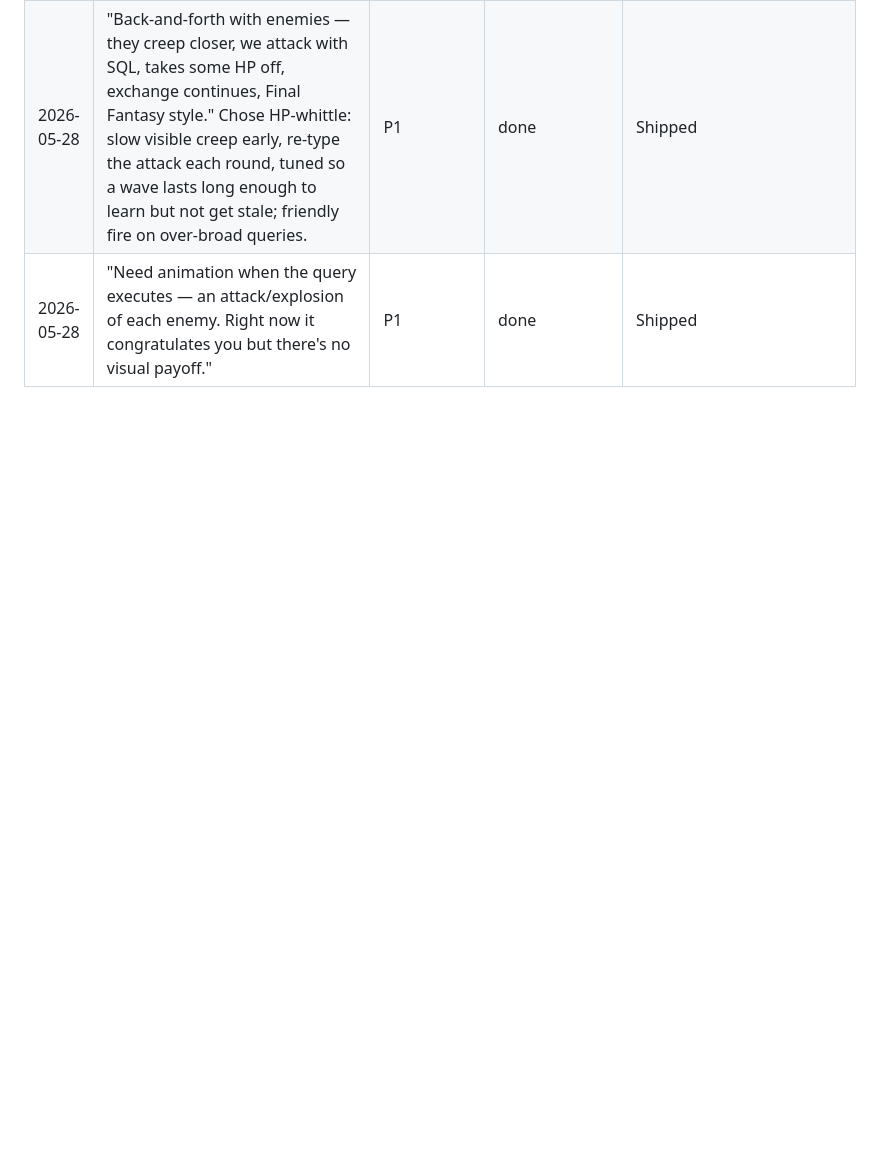
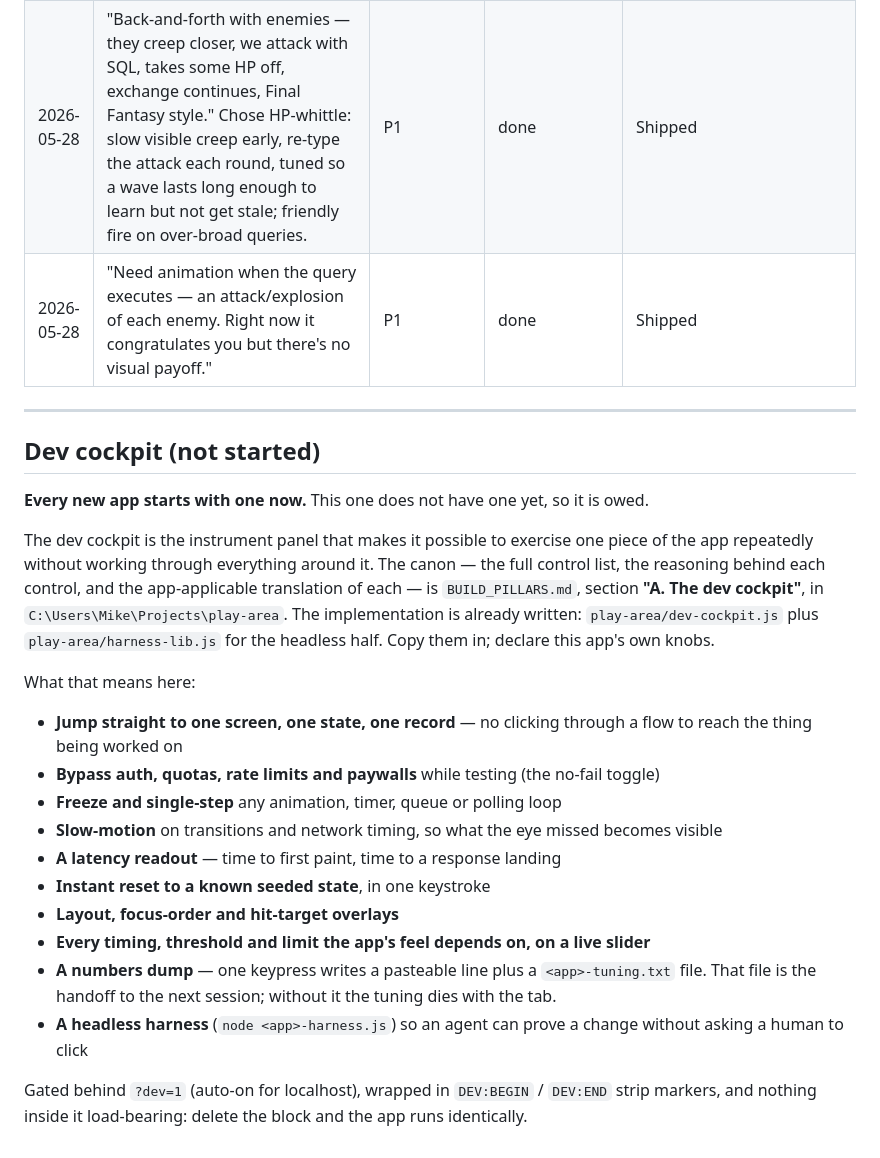
Before and after one commit to michaelnocito/sql-quest, a Markdown page: ROADMAP.md, the part around the change. GitHub-like rendering; blank space fills up the shorter version.

Commit message:
Roadmap: dev cockpit owed
Every new app starts with a dev cockpit now. This one predates the rule, so the
item is recorded here. Canon is BUILD_PILLARS.md 'A. The dev cockpit' in the
play-area repo, including the app-applicable translation of each control; the
implementation is already written (play-area/dev-cockpit.js + harness-lib.js).

```diff
--- a/ROADMAP.md
+++ b/ROADMAP.md
@@ -250,3 +250,35 @@ Raw incoming notes from Mike. Newest first. Triaged into the lists above.
 | 2026-05-28 | "The result table appears after the first command and totally covers up the action. Reconsider the layout so the action is visible — think Final Fantasy / turn-based combat." | P0 | done | Shipped |
 | 2026-05-28 | "Back-and-forth with enemies — they creep closer, we attack with SQL, takes some HP off, exchange continues, Final Fantasy style." Chose HP-whittle: slow visible creep early, re-type the attack each round, tuned so a wave lasts long enough to learn but not get stale; friendly fire on over-broad queries. | P1 | done | Shipped |
 | 2026-05-28 | "Need animation when the query executes — an attack/explosion of each enemy. Right now it congratulates you but there's no visual payoff." | P1 | done | Shipped |
+
+---
+
+## Dev cockpit (not started)
+
+**Every new app starts with one now.** This one does not have one yet, so it is owed.
+
+The dev cockpit is the instrument panel that makes it possible to exercise one piece of the
+app repeatedly without working through everything around it. The canon — the full control
+list, the reasoning behind each control, and the app-applicable translation of each — is
+`BUILD_PILLARS.md`, section **"A. The dev cockpit"**, in `C:\Users\Mike\Projects\play-area`.
+The implementation is already written: `play-area/dev-cockpit.js` plus
+`play-area/harness-lib.js` for the headless half. Copy them in; declare this app's own knobs.
+
+What that means here:
+
+- **Jump straight to one screen, one state, one record** — no clicking through a flow to
+  reach the thing being worked on
+- **Bypass auth, quotas, rate limits and paywalls** while testing (the no-fail toggle)
+- **Freeze and single-step** any animation, timer, queue or polling loop
+- **Slow-motion** on transitions and network timing, so what the eye missed becomes visible
+- **A latency readout** — time to first paint, time to a response landing
+- **Instant reset to a known seeded state**, in one keystroke
+- **Layout, focus-order and hit-target overlays**
+- **Every timing, threshold and limit the app's feel depends on, on a live slider**
+- **A numbers dump** — one keypress writes a pasteable line plus a `<app>-tuning.txt` file.
+  That file is the handoff to the next session; without it the tuning dies with the tab.
+- **A headless harness** (`node <app>-harness.js`) so an agent can prove a change without
+  asking a human to click
+
+Gated behind `?dev=1` (auto-on for localhost), wrapped in `DEV:BEGIN` / `DEV:END` strip
+markers, and nothing inside it load-bearing: delete the block and the app runs identically.
```
